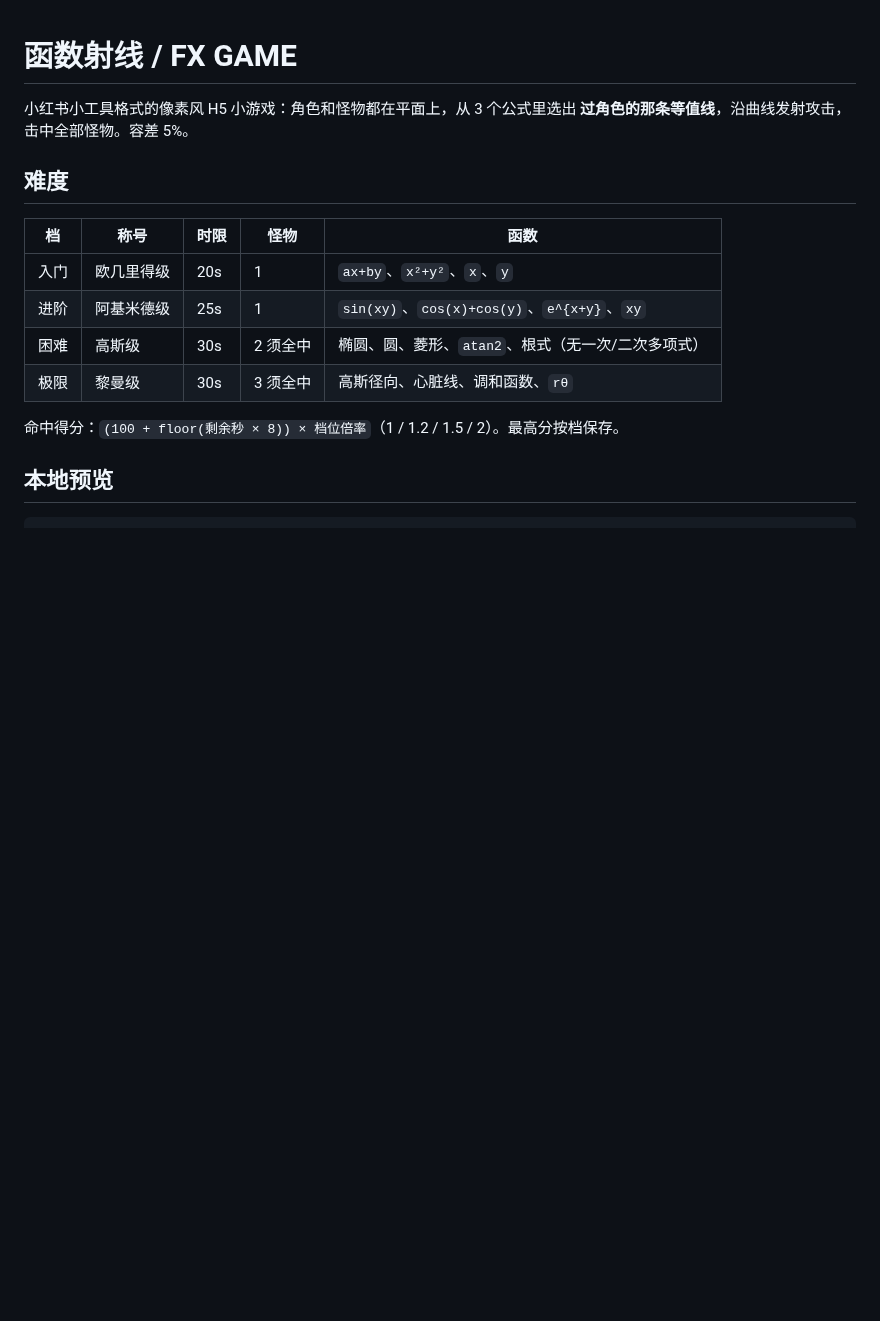
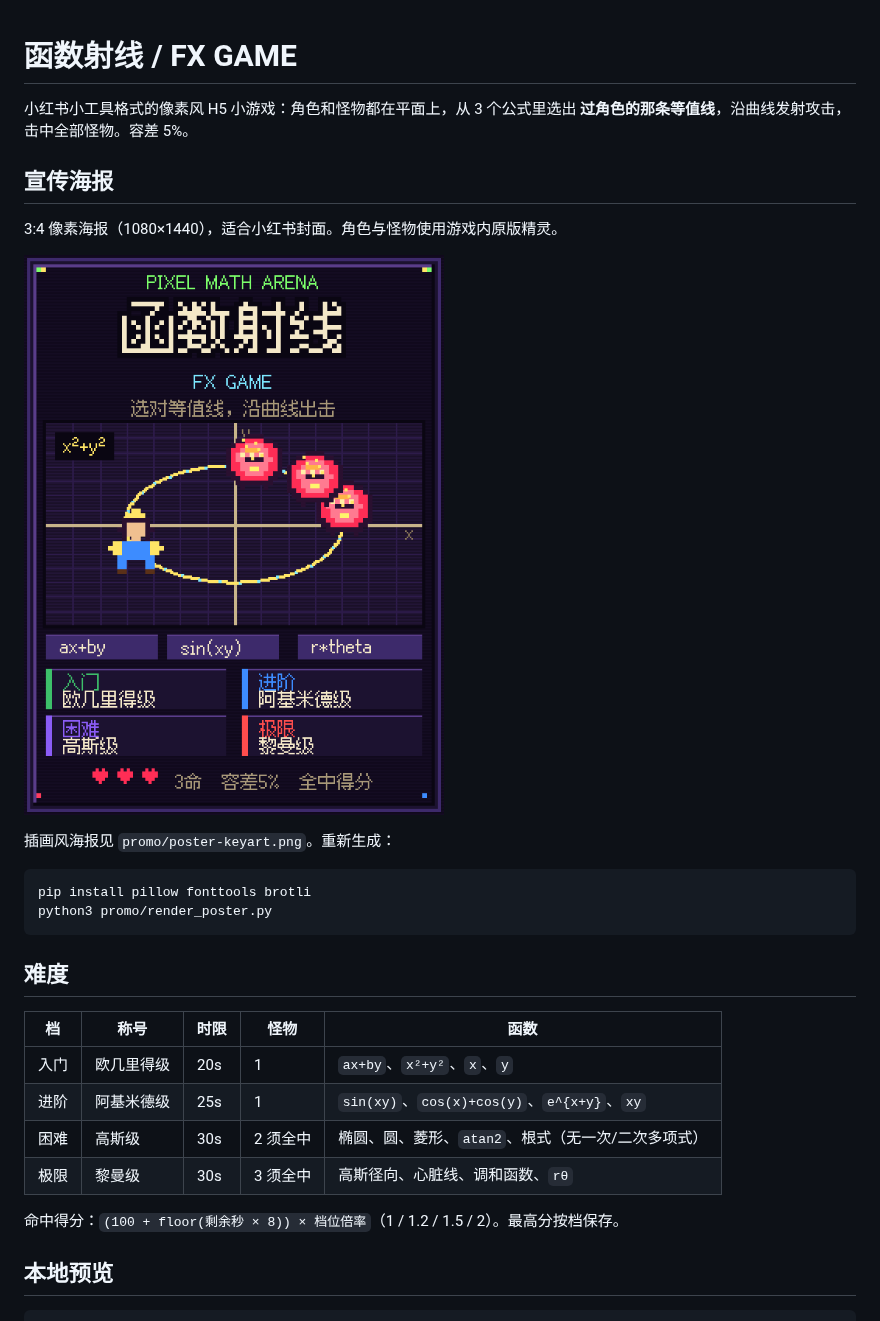
Before and after one commit to wangshaozheng522008/fx_game, a Markdown page: README.md, the part around the change. Rendered like a GitHub page; pictures changed too: promo/poster.png (added); blank space fills up the shorter version.

````diff
--- a/README.md
+++ b/README.md
@@ -1,6 +1,19 @@
 # 函数射线 / FX GAME
 
 小红书小工具格式的像素风 H5 小游戏：角色和怪物都在平面上，从 3 个公式里选出 **过角色的那条等值线**，沿曲线发射攻击，击中全部怪物。容差 5%。
+
+## 宣传海报
+
+3:4 像素海报（1080×1440），适合小红书封面。角色与怪物使用游戏内原版精灵。
+
+![函数射线像素海报](promo/poster.png)
+
+插画风海报见 `promo/poster-keyart.png`。重新生成：
+
+```bash
+pip install pillow fonttools brotli
+python3 promo/render_poster.py
+```
 
 ## 难度
 
````
Also changed, not shown: promo/keyart-base.jpg (added), promo/poster-keyart.png (added), 4 other files.
